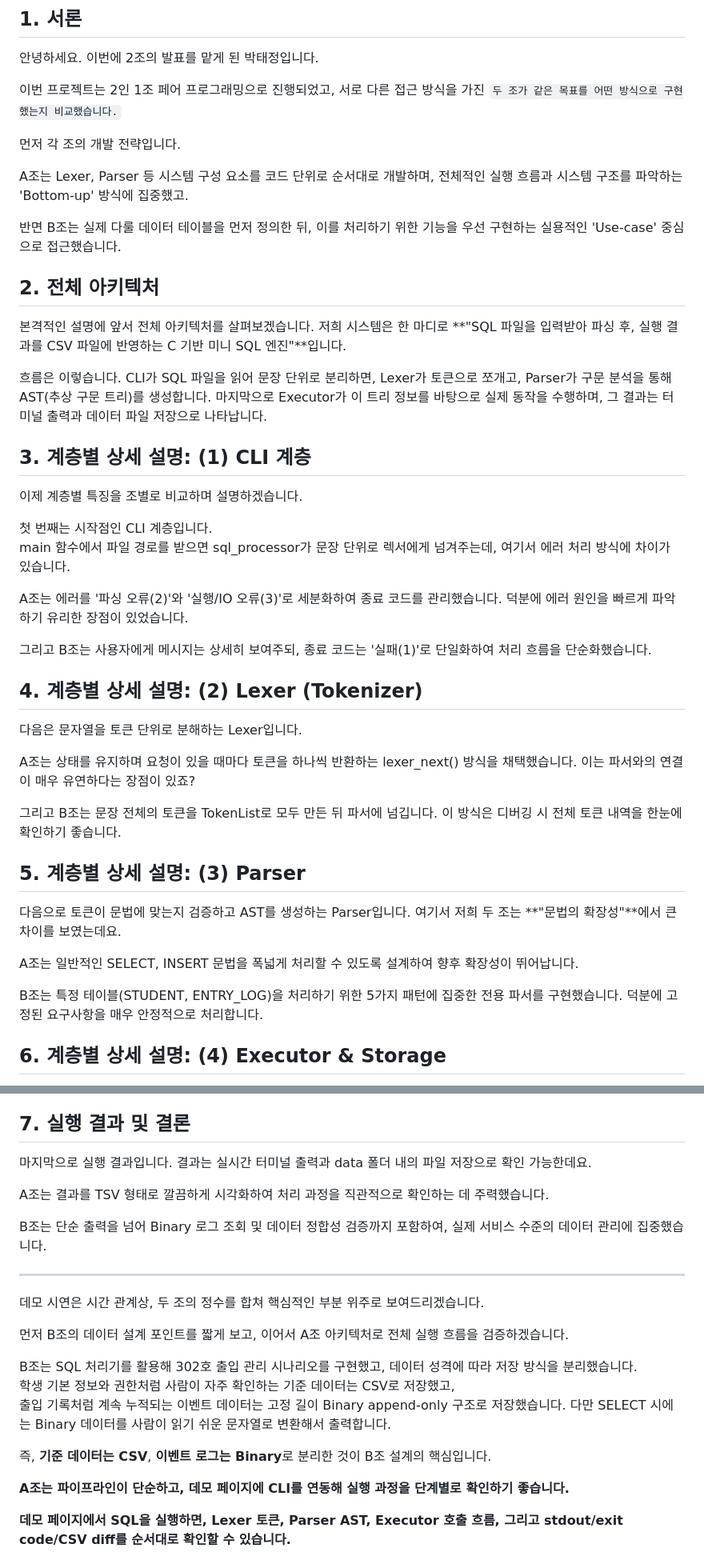
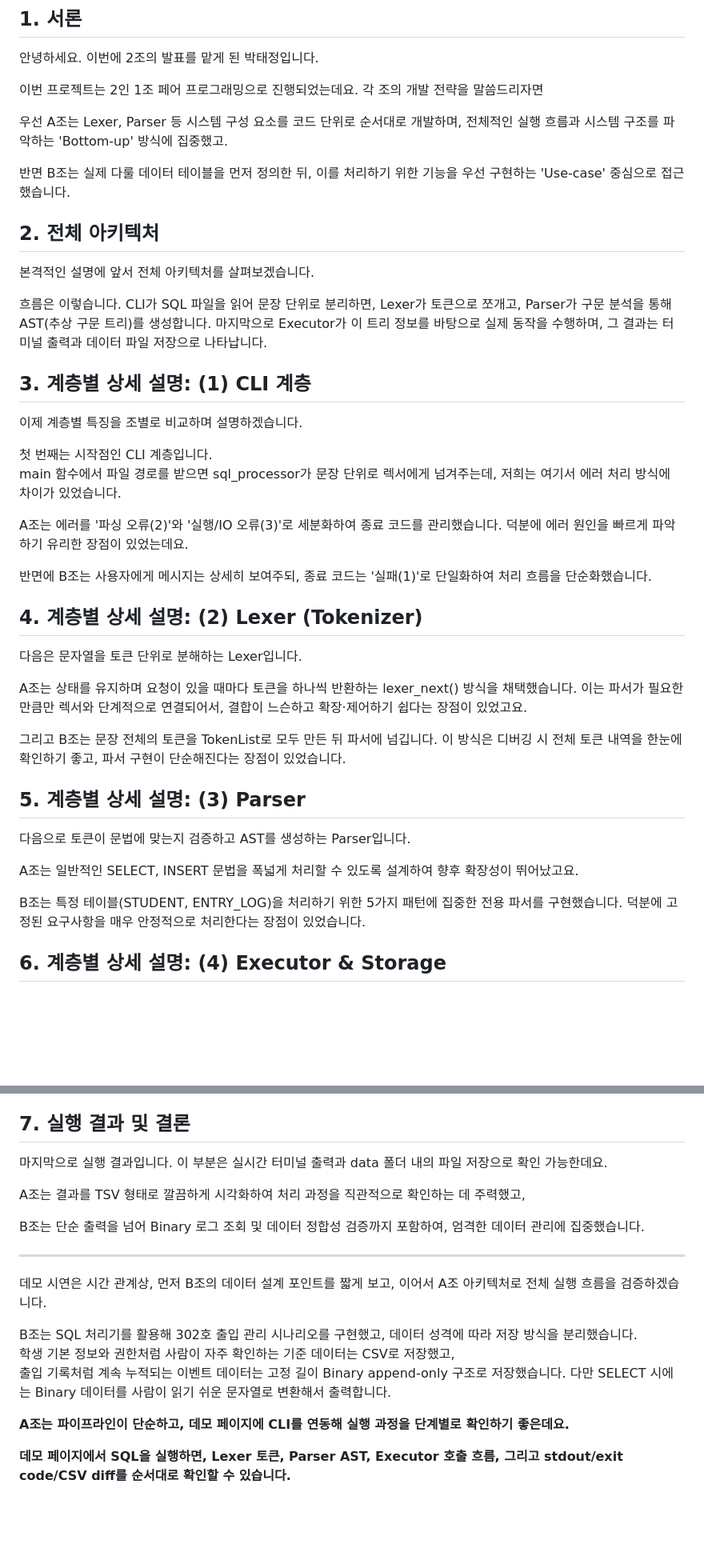
Before and after one commit to tail1887/sql_parsor, a Markdown page: docs/06-presentation-script-4min.md, 2 parts joined by grey strips. Shown at 80% size. GitHub-like rendering; blank space fills up the shorter version.

Commit message:
Revise 4-minute presentation script for flow and clarity
Tighten intro (A/B strategies), CLI and Lexer comparisons, demo section; fix typos.

Made-with: Cursor

```diff
--- a/docs/06-presentation-script-4min.md
+++ b/docs/06-presentation-script-4min.md
@@ -4,18 +4,15 @@
 
 안녕하세요. 이번에 2조의 발표를 맡게 된 박태정입니다.
 
-이번 프로젝트는 2인 1조 페어 프로그래밍으로 진행되었고, 서로 다른 접근 방식을 가진 `두 조가 같은 목표를 어떤 방식으로 구현했는지 비교했습니다.`
+이번 프로젝트는 2인 1조 페어 프로그래밍으로 진행되었는데요. 각 조의 개발 전략을 말씀드리자면
 
-먼저 각 조의 개발 전략입니다.
+우선 A조는 Lexer, Parser 등 시스템 구성 요소를 코드 단위로 순서대로 개발하며, 전체적인 실행 흐름과 시스템 구조를 파악하는 'Bottom-up' 방식에 집중했고.
 
-A조는 Lexer, Parser 등 시스템 구성 요소를 코드 단위로 순서대로 개발하며, 전체적인 실행 흐름과 시스템 구조를 파악하는 'Bottom-up' 방식에 집중했고.
-
-반면 B조는 실제 다룰 데이터 테이블을 먼저 정의한 뒤, 이를 처리하기 위한 기능을 우선 구현하는 실용적인 'Use-case' 중심으로 접근했습니다.
+반면 B조는 실제 다룰 데이터 테이블을 먼저 정의한 뒤, 이를 처리하기 위한 기능을 우선 구현하는 'Use-case' 중심으로 접근했습니다.
 
 ## 2. 전체 아키텍처
 
 본격적인 설명에 앞서 전체 아키텍처를 살펴보겠습니다.
-저희 시스템은 한 마디로 **"SQL 파일을 입력받아 파싱 후, 실행 결과를 CSV 파일에 반영하는 C 기반 미니 SQL 엔진"**입니다.
 
 흐름은 이렇습니다. CLI가 SQL 파일을 읽어 문장 단위로 분리하면, Lexer가 토큰으로 쪼개고, Parser가 구문 분석을 통해 AST(추상 구문 트리)를 생성합니다. 마지막으로 Executor가 이 트리 정보를 바탕으로 실제 동작을 수행하며, 그 결과는 터미널 출력과 데이터 파일 저장으로 나타납니다.
 
@@ -24,27 +21,27 @@ A조는 Lexer, Parser 등 시스템 구성 요소를 코드 단위로 순서대
 이제 계층별 특징을 조별로 비교하며 설명하겠습니다.
 
 첫 번째는 시작점인 CLI 계층입니다.
-main 함수에서 파일 경로를 받으면 sql_processor가 문장 단위로 렉서에게 넘겨주는데, 여기서 에러 처리 방식에 차이가 있습니다.
+main 함수에서 파일 경로를 받으면 sql_processor가 문장 단위로 렉서에게 넘겨주는데, 저희는 여기서 에러 처리 방식에 차이가 있었습니다.
 
-A조는 에러를 '파싱 오류(2)'와 '실행/IO 오류(3)'로 세분화하여 종료 코드를 관리했습니다. 덕분에 에러 원인을 빠르게 파악하기 유리한 장점이 있었습니다.
+A조는 에러를 '파싱 오류(2)'와 '실행/IO 오류(3)'로 세분화하여 종료 코드를 관리했습니다. 덕분에 에러 원인을 빠르게 파악하기 유리한 장점이 있었는데요.
 
-그리고 B조는 사용자에게 메시지는 상세히 보여주되, 종료 코드는 '실패(1)'로 단일화하여 처리 흐름을 단순화했습니다.
+반면에 B조는 사용자에게 메시지는 상세히 보여주되, 종료 코드는 '실패(1)'로 단일화하여 처리 흐름을 단순화했습니다.
 
 ## 4. 계층별 상세 설명: (2) Lexer (Tokenizer)
 
 다음은 문자열을 토큰 단위로 분해하는 Lexer입니다.
 
-A조는 상태를 유지하며 요청이 있을 때마다 토큰을 하나씩 반환하는 lexer_next() 방식을 채택했습니다. 이는 파서와의 연결이 매우 유연하다는 장점이 있죠?
+A조는 상태를 유지하며 요청이 있을 때마다 토큰을 하나씩 반환하는 lexer_next() 방식을 채택했습니다. 이는 파서가 필요한 만큼만 렉서와 단계적으로 연결되어서, 결합이 느슨하고 확장·제어하기 쉽다는 장점이 있었고요.
 
-그리고 B조는 문장 전체의 토큰을 TokenList로 모두 만든 뒤 파서에 넘깁니다. 이 방식은 디버깅 시 전체 토큰 내역을 한눈에 확인하기 좋습니다.
+그리고 B조는 문장 전체의 토큰을 TokenList로 모두 만든 뒤 파서에 넘깁니다. 이 방식은 디버깅 시 전체 토큰 내역을 한눈에 확인하기 좋고, 파서 구현이 단순해진다는 장점이 있었습니다.
 
 ## 5. 계층별 상세 설명: (3) Parser
 
-다음으로 토큰이 문법에 맞는지 검증하고 AST를 생성하는 Parser입니다. 여기서 저희 두 조는 **"문법의 확장성"**에서 큰 차이를 보였는데요.
+다음으로 토큰이 문법에 맞는지 검증하고 AST를 생성하는 Parser입니다.
 
-A조는 일반적인 SELECT, INSERT 문법을 폭넓게 처리할 수 있도록 설계하여 향후 확장성이 뛰어납니다.
+A조는 일반적인 SELECT, INSERT 문법을 폭넓게 처리할 수 있도록 설계하여 향후 확장성이 뛰어났고요.
 
-B조는 특정 테이블(STUDENT, ENTRY_LOG)을 처리하기 위한 5가지 패턴에 집중한 전용 파서를 구현했습니다. 덕분에 고정된 요구사항을 매우 안정적으로 처리합니다.
+B조는 특정 테이블(STUDENT, ENTRY_LOG)을 처리하기 위한 5가지 패턴에 집중한 전용 파서를 구현했습니다. 덕분에 고정된 요구사항을 매우 안정적으로 처리한다는 장점이 있었습니다.
 
 ## 6. 계층별 상세 설명: (4) Executor & Storage
 
@@ -59,25 +56,21 @@ B조는 Executor 내부에서 권한 체크, 데이터 타입 변환(Datetime),
 
 ## 7. 실행 결과 및 결론
 
-마지막으로 실행 결과입니다. 결과는 실시간 터미널 출력과 data 폴더 내의 파일 저장으로 확인 가능한데요.
+마지막으로 실행 결과입니다. 이 부분은 실시간 터미널 출력과 data 폴더 내의 파일 저장으로 확인 가능한데요.
 
-A조는 결과를 TSV 형태로 깔끔하게 시각화하여 처리 과정을 직관적으로 확인하는 데 주력했습니다.
+A조는 결과를 TSV 형태로 깔끔하게 시각화하여 처리 과정을 직관적으로 확인하는 데 주력했고,
 
-B조는 단순 출력을 넘어 Binary 로그 조회 및 데이터 정합성 검증까지 포함하여, 실제 서비스 수준의 데이터 관리에 집중했습니다.
+B조는 단순 출력을 넘어 Binary 로그 조회 및 데이터 정합성 검증까지 포함하여, 엄격한 데이터 관리에 집중했습니다.
 
 ---
 
-데모 시연은 시간 관계상, 두 조의 정수를 합쳐 핵심적인 부분 위주로 보여드리겠습니다.
-
-먼저 B조의 데이터 설계 포인트를 짧게 보고, 이어서 A조 아키텍처로 전체 실행 흐름을 검증하겠습니다.
+데모 시연은 시간 관계상, 먼저 B조의 데이터 설계 포인트를 짧게 보고, 이어서 A조 아키텍처로 전체 실행 흐름을 검증하겠습니다.
 
 B조는 SQL 처리기를 활용해 302호 출입 관리 시나리오를 구현했고, 데이터 성격에 따라 저장 방식을 분리했습니다.
 학생 기본 정보와 권한처럼 사람이 자주 확인하는 기준 데이터는 CSV로 저장했고,
 출입 기록처럼 계속 누적되는 이벤트 데이터는 고정 길이 Binary append-only 구조로 저장했습니다. 다만 SELECT 시에는 Binary 데이터를 사람이 읽기 쉬운 문자열로 변환해서 출력합니다.
 
-즉, **기준 데이터는 CSV**, **이벤트 로그는 Binary**로 분리한 것이 B조 설계의 핵심입니다.
-
-**A조는 파이프라인이 단순하고, 데모 페이지에 CLI를 연동해 실행 과정을 단계별로 확인하기 좋습니다.**
+**A조는 파이프라인이 단순하고, 데모 페이지에 CLI를 연동해 실행 과정을 단계별로 확인하기 좋은데요.**
 
 **데모 페이지에서 SQL을 실행하면, Lexer 토큰, Parser AST, Executor 호출 흐름, 그리고 stdout/exit code/CSV diff를 순서대로 확인할 수 있습니다.**
 
```
